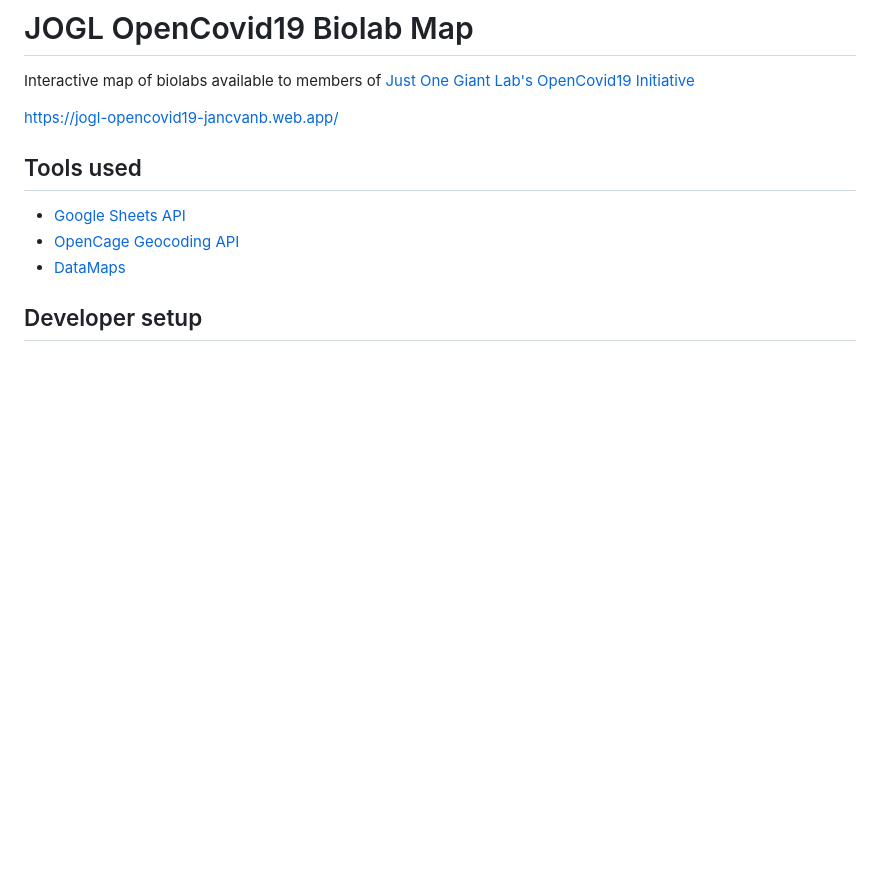
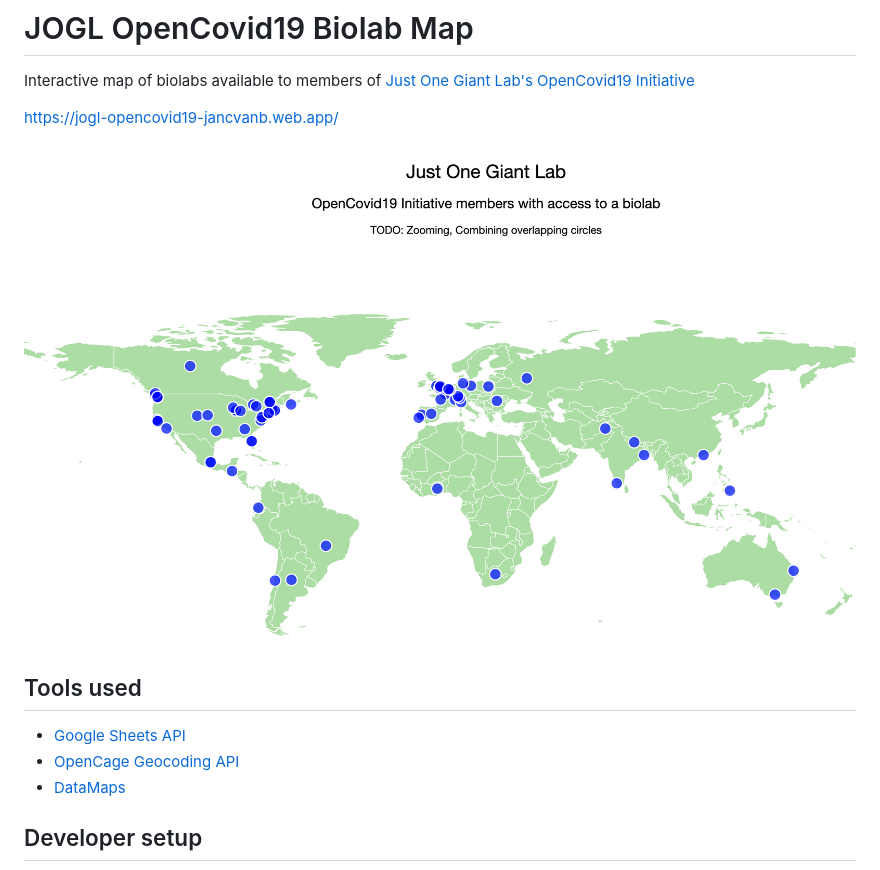
Before and after one commit to JanCVanB/JOGL-OpenCovid19-Biolab-Map, a Markdown page: README.md, the part around the change. GitHub-like rendering; pictures changed too: screenshot.png (added); blank space fills up the shorter version.

Commit message:
Add screenshot to README

```diff
--- a/README.md
+++ b/README.md
@@ -3,6 +3,8 @@
 Interactive map of biolabs available to members of [Just One Giant Lab's OpenCovid19 Initiative](https://app.jogl.io/project/118?)
 
 https://jogl-opencovid19-jancvanb.web.app/
+
+![A screenshot of the web app](screenshot.png)
 
 ## Tools used
 
```
